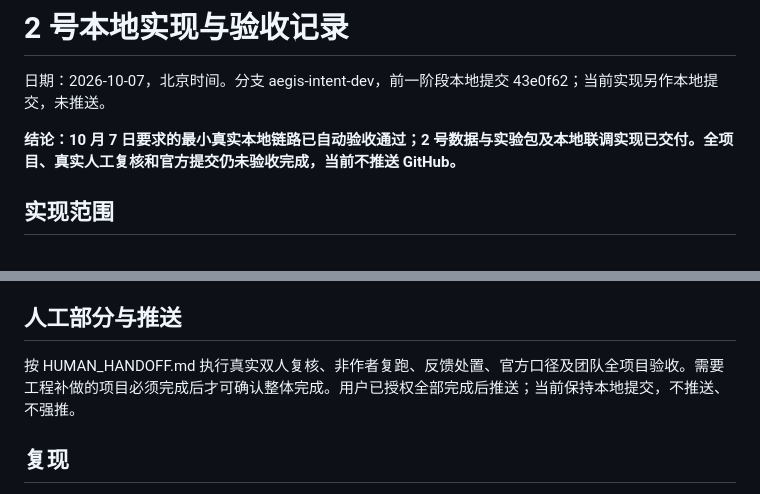
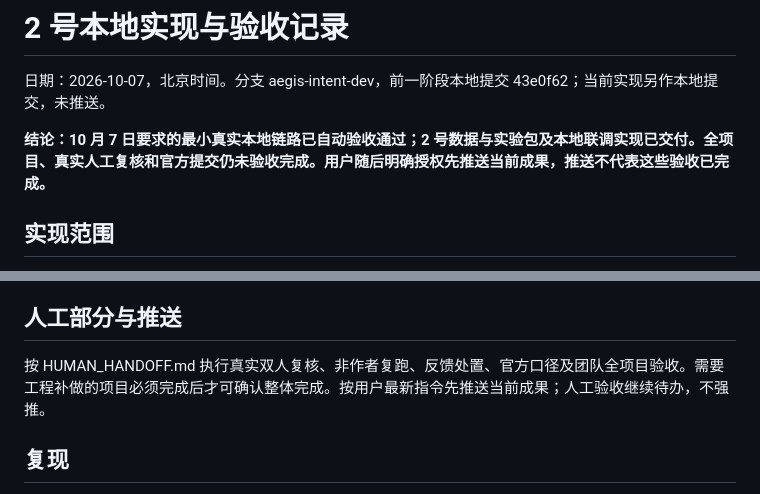
Before and after one commit to Skylar-Jiang/aegis-agent-runtime, a Markdown page: experiments/intent/LOCAL_ACCEPTANCE.md, 2 parts joined by grey strips. GitHub-like rendering.

Commit message:
docs(intent): record authorization to publish current progress

```diff
--- a/experiments/intent/LOCAL_ACCEPTANCE.md
+++ b/experiments/intent/LOCAL_ACCEPTANCE.md
@@ -2,7 +2,7 @@
 
 日期：2026-10-07，北京时间。分支 aegis-intent-dev，前一阶段本地提交 43e0f62；当前实现另作本地提交，未推送。
 
-**结论：10 月 7 日要求的最小真实本地链路已自动验收通过；2 号数据与实验包及本地联调实现已交付。全项目、真实人工复核和官方提交仍未验收完成，当前不推送 GitHub。**
+**结论：10 月 7 日要求的最小真实本地链路已自动验收通过；2 号数据与实验包及本地联调实现已交付。全项目、真实人工复核和官方提交仍未验收完成。用户随后明确授权先推送当前成果，推送不代表这些验收已完成。**
 
 ## 实现范围
 
@@ -74,7 +74,7 @@ materials/system-resources.json 是 60 秒暖态进程树采样：后端、Vite
 
 ## 人工部分与推送
 
-按 HUMAN_HANDOFF.md 执行真实双人复核、非作者复跑、反馈处置、官方口径及团队全项目验收。需要工程补做的项目必须完成后才可确认整体完成。用户已授权全部完成后推送；当前保持本地提交，不推送、不强推。
+按 HUMAN_HANDOFF.md 执行真实双人复核、非作者复跑、反馈处置、官方口径及团队全项目验收。需要工程补做的项目必须完成后才可确认整体完成。按用户最新指令先推送当前成果；人工验收继续待办，不强推。
 
 ## 复现
 
```
Also changed, not shown: experiments/intent/HUMAN_HANDOFF.md (+2 -2 lines).
